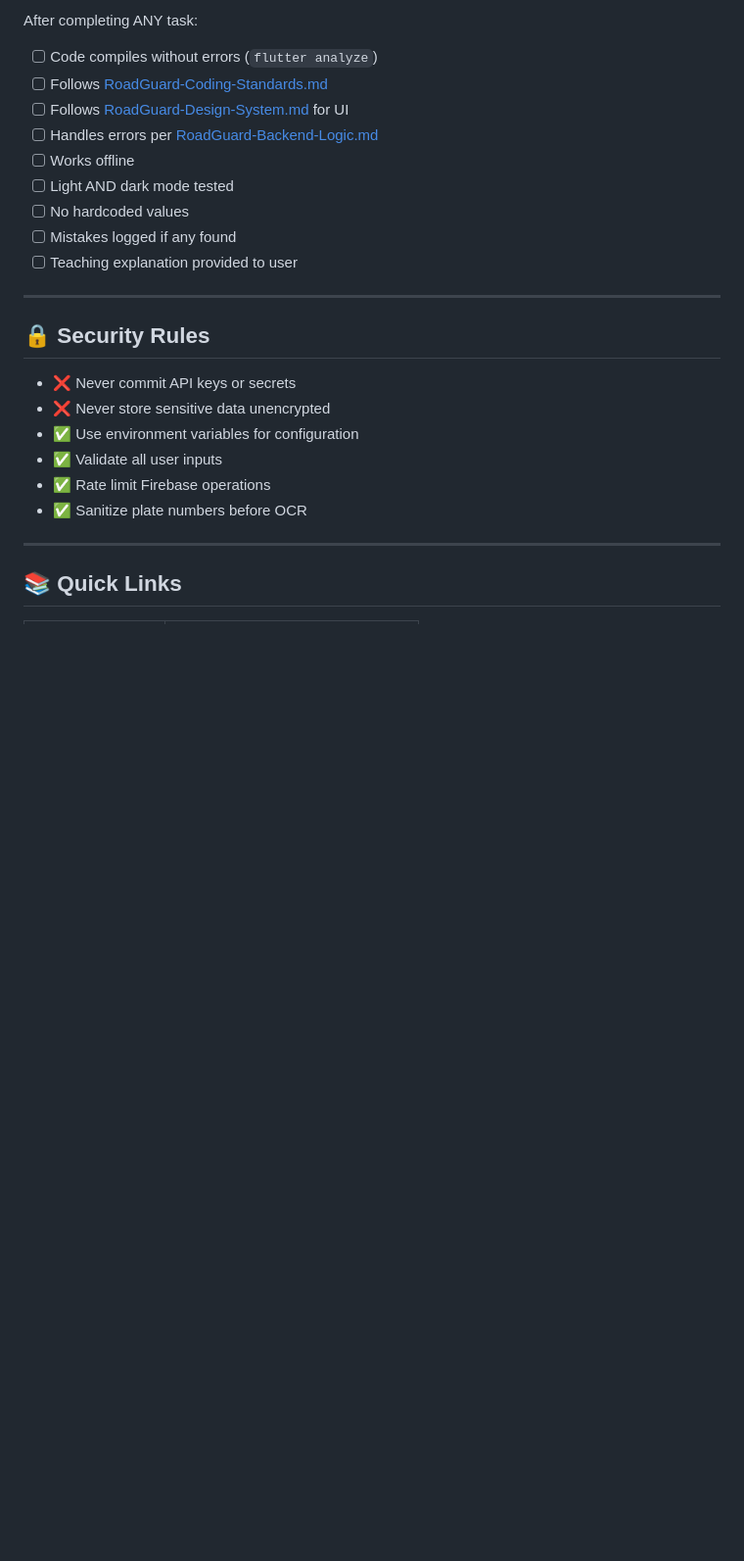
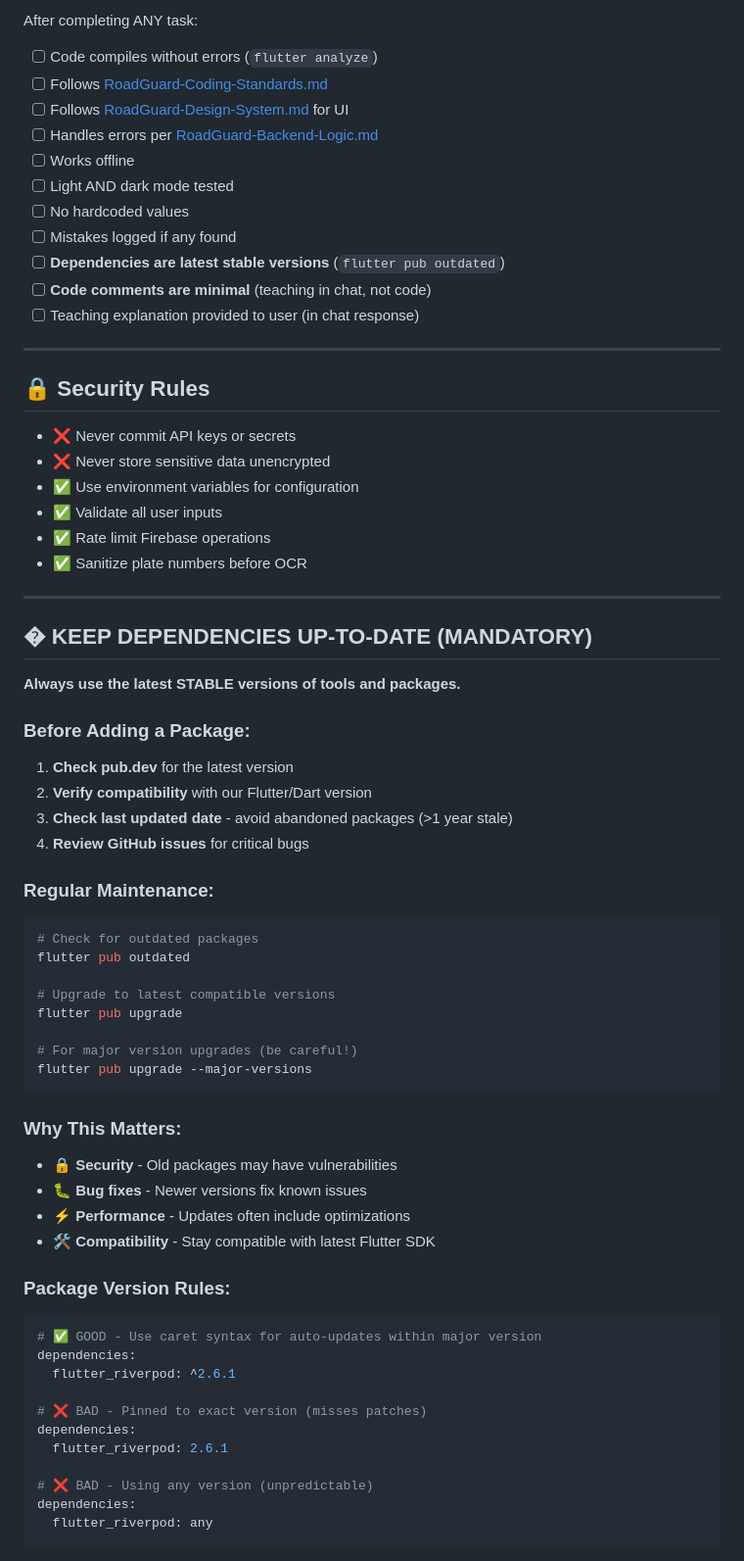
Before and after one commit to Emmanuel-Elikem/RoadGuard, a Markdown page: .github/agents/RoadGuard.agent.md, the part around one of its changes. Shown at 98% size. GitHub-like rendering; blank space fills up the shorter version.

````diff
--- a/.github/agents/RoadGuard.agent.md
+++ b/.github/agents/RoadGuard.agent.md
@@ -302,7 +302,9 @@ After completing ANY task:
 - [ ] Light AND dark mode tested
 - [ ] No hardcoded values
 - [ ] Mistakes logged if any found
-- [ ] Teaching explanation provided to user
+- [ ] **Dependencies are latest stable versions** (`flutter pub outdated`)
+- [ ] **Code comments are minimal** (teaching in chat, not code)
+- [ ] Teaching explanation provided to user (in chat response)
 
 ---
 
@@ -317,4 +319,46 @@ After completing ANY task:
 
 ---
 
-## 📚 Quick Links
+## � KEEP DEPENDENCIES UP-TO-DATE (MANDATORY)
+
+**Always use the latest STABLE versions of tools and packages.**
+
+### Before Adding a Package:
+1. **Check pub.dev** for the latest version
+2. **Verify compatibility** with our Flutter/Dart version
+3. **Check last updated date** - avoid abandoned packages (>1 year stale)
+4. **Review GitHub issues** for critical bugs
+
+### Regular Maintenance:
+```bash
+# Check for outdated packages
+flutter pub outdated
+
+# Upgrade to latest compatible versions
+flutter pub upgrade
+
+# For major version upgrades (be careful!)
+flutter pub upgrade --major-versions
+```
+
+### Why This Matters:
+- 🔒 **Security** - Old packages may have vulnerabilities
+- 🐛 **Bug fixes** - Newer versions fix known issues
+- ⚡ **Performance** - Updates often include optimizations
+- 🛠️ **Compatibility** - Stay compatible with latest Flutter SDK
+
+### Package Version Rules:
+```yaml
+# ✅ GOOD - Use caret syntax for auto-updates within major version
+dependencies:
+  flutter_riverpod: ^2.6.1
+
+# ❌ BAD - Pinned to exact version (misses patches)
+dependencies:
+  flutter_riverpod: 2.6.1
+
+# ❌ BAD - Using any version (unpredictable)
+dependencies:
+  flutter_riverpod: any
+```
+
````
Also changed, not shown: other parts of .github/agents/RoadGuard.agent.md (+59 -0 lines).
